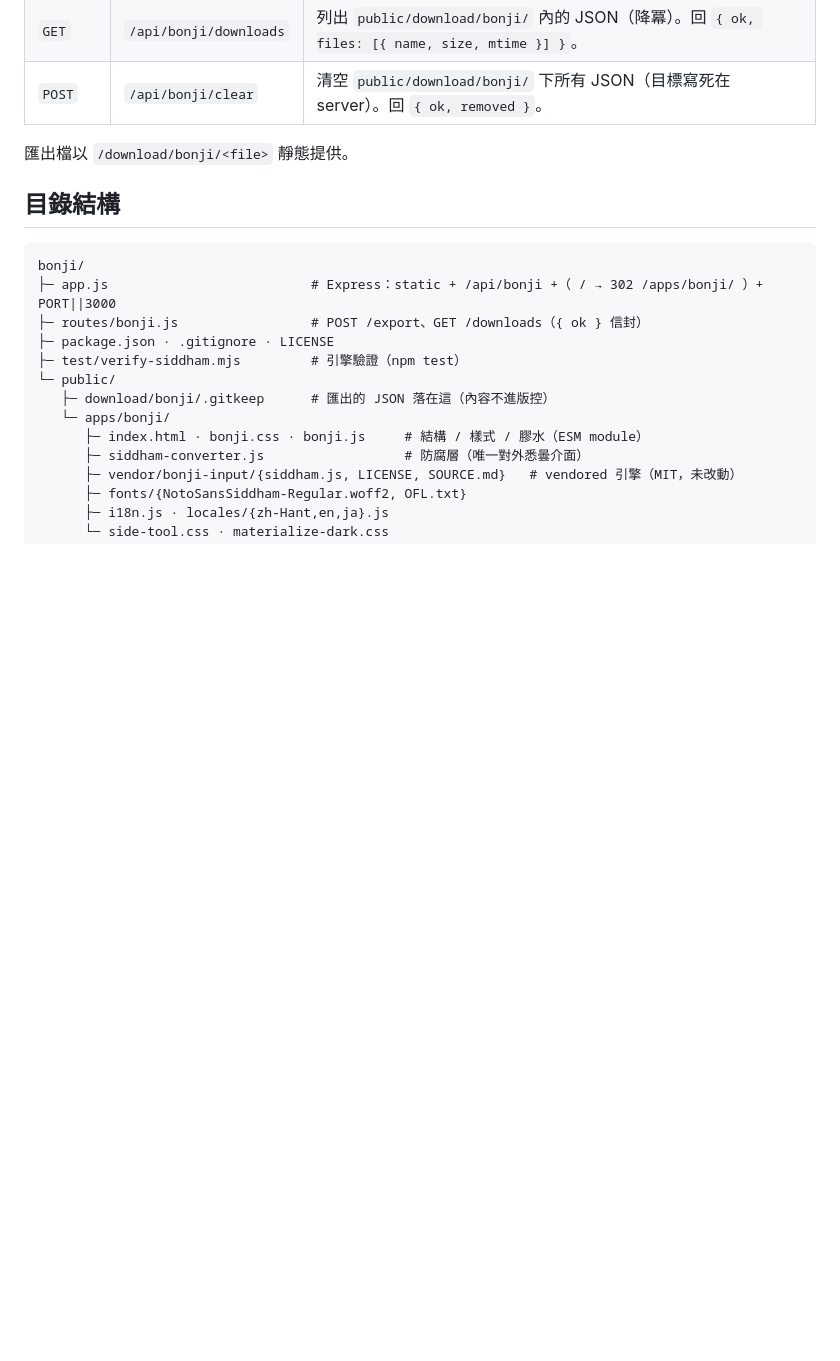
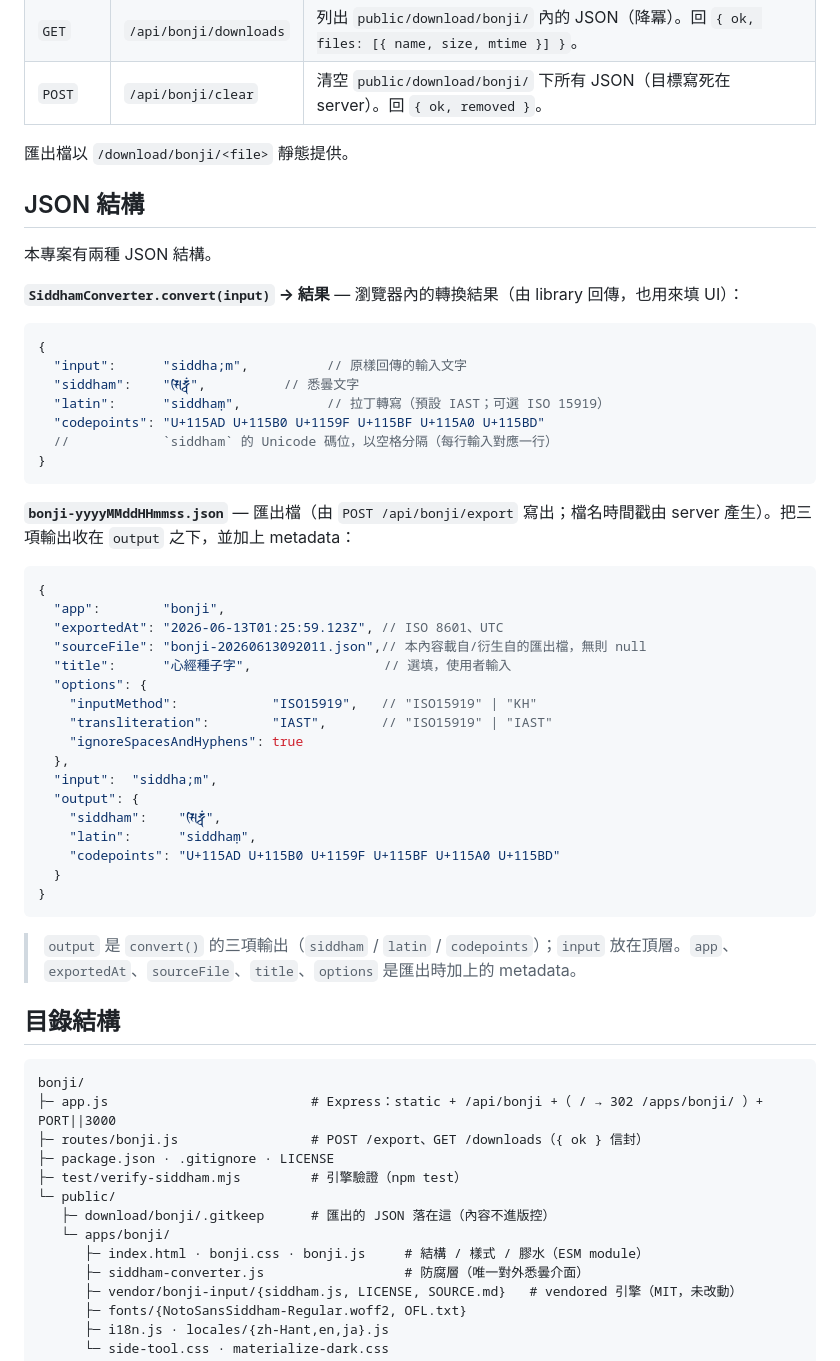
Before and after one commit to scottgfhong310/bonji, a Markdown page: README.zh-Hant.md, the part around the change. Rendered like a GitHub page; blank space fills up the shorter version.

````diff
--- a/README.zh-Hant.md
+++ b/README.zh-Hant.md
@@ -53,6 +53,46 @@ npm test                          # 驗證 vendored 引擎（5 筆案例 + 碼
 
 匯出檔以 `/download/bonji/<file>` 靜態提供。
 
+## JSON 結構
+
+本專案有兩種 JSON 結構。
+
+**`SiddhamConverter.convert(input)` → 結果** — 瀏覽器內的轉換結果（由 library 回傳，也用來填 UI）：
+
+```jsonc
+{
+  "input":      "siddha;m",          // 原樣回傳的輸入文字
+  "siddham":    "𑖭𑖰𑖟𑖿𑖠𑖽",          // 悉曇文字
+  "latin":      "siddhaṃ",           // 拉丁轉寫（預設 IAST；可選 ISO 15919）
+  "codepoints": "U+115AD U+115B0 U+1159F U+115BF U+115A0 U+115BD"
+  //            `siddham` 的 Unicode 碼位，以空格分隔（每行輸入對應一行）
+}
+```
+
+**`bonji-yyyyMMddHHmmss.json`** — 匯出檔（由 `POST /api/bonji/export` 寫出；檔名時間戳由 server 產生）。把三項輸出收在 `output` 之下，並加上 metadata：
+
+```jsonc
+{
+  "app":        "bonji",
+  "exportedAt": "2026-06-13T01:25:59.123Z", // ISO 8601、UTC
+  "sourceFile": "bonji-20260613092011.json",// 本內容載自/衍生自的匯出檔，無則 null
+  "title":      "心經種子字",                 // 選填，使用者輸入
+  "options": {
+    "inputMethod":            "ISO15919",   // "ISO15919" | "KH"
+    "transliteration":        "IAST",       // "ISO15919" | "IAST"
+    "ignoreSpacesAndHyphens": true
+  },
+  "input":  "siddha;m",
+  "output": {
+    "siddham":    "𑖭𑖰𑖟𑖿𑖠𑖽",
+    "latin":      "siddhaṃ",
+    "codepoints": "U+115AD U+115B0 U+1159F U+115BF U+115A0 U+115BD"
+  }
+}
+```
+
+> `output` 是 `convert()` 的三項輸出（`siddham` / `latin` / `codepoints`）；`input` 放在頂層。`app`、`exportedAt`、`sourceFile`、`title`、`options` 是匯出時加上的 metadata。
+
 ## 目錄結構
 
 ```
````
Also changed, not shown: README.ja.md (+40 -0 lines), README.md (+40 -0 lines).
